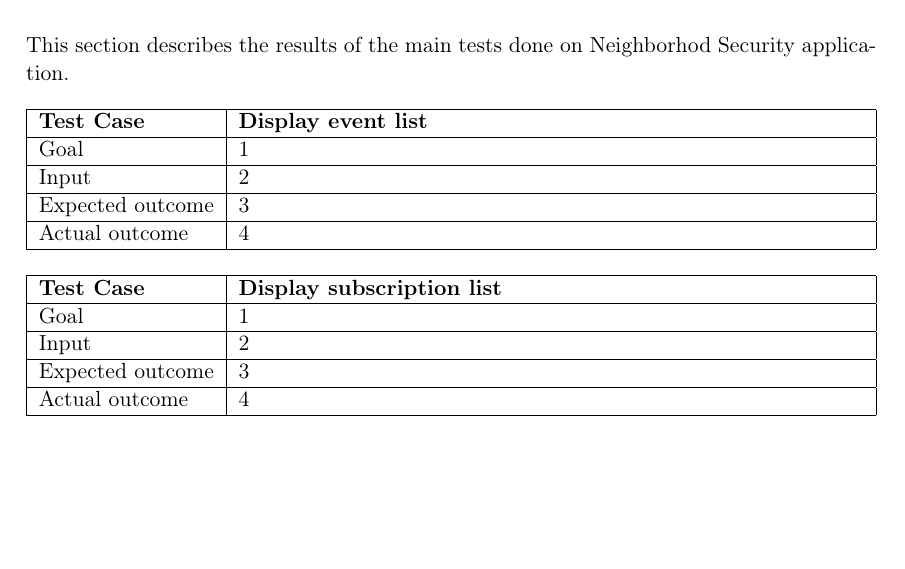
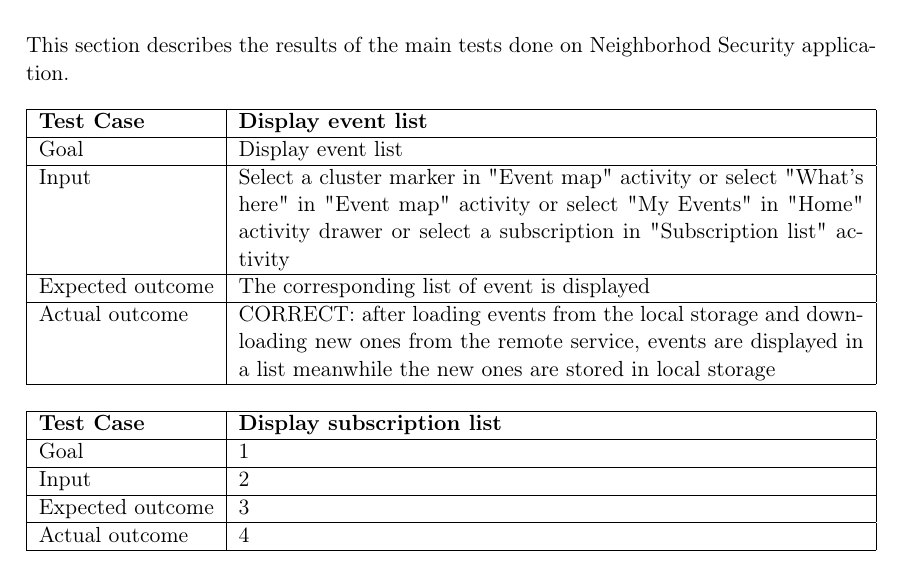
Before and after one commit to ripa1993/Neighborhood-Security-DD, a LaTeX document (main.tex): part of page 28 of 31, cut so that both start at the same text, the shorter picture padded with empty space. Compiled offline with pdfLaTeX.

Commit message:
sample test case

```diff
--- a/main.tex
+++ b/main.tex
@@ -578,10 +578,10 @@ This section describes the results of the main tests done on Neighborhod Securit
 \begin{tabularx}{\linewidth}{|l|X|}
 	\hline
 	\textbf{Test Case} 	& \textbf{Display event list} \\ \hline
-	Goal 				& 1 \\ \hline
-	Input 				& 2 \\ \hline
-	Expected outcome 	& 3 \\ \hline
-	Actual outcome 		& 4 \\ \hline
+	Goal 				& Display event list \\ \hline
+	Input 				& Select a cluster marker in  "Event map" activity or select "What's here" in  "Event map" activity or select "My Events" in "Home" activity drawer or select a subscription in "Subscription list" activity \\ \hline
+	Expected outcome 	& The corresponding list of event is displayed \\ \hline
+	Actual outcome 		& CORRECT: after loading events from the local storage and downloading new ones from the remote service, events are displayed in a list meanwhile the new ones are stored in local storage \\ \hline
 \end{tabularx}
 \bigskip
 \noindent
```
Also changed, not shown: main.pdf.
